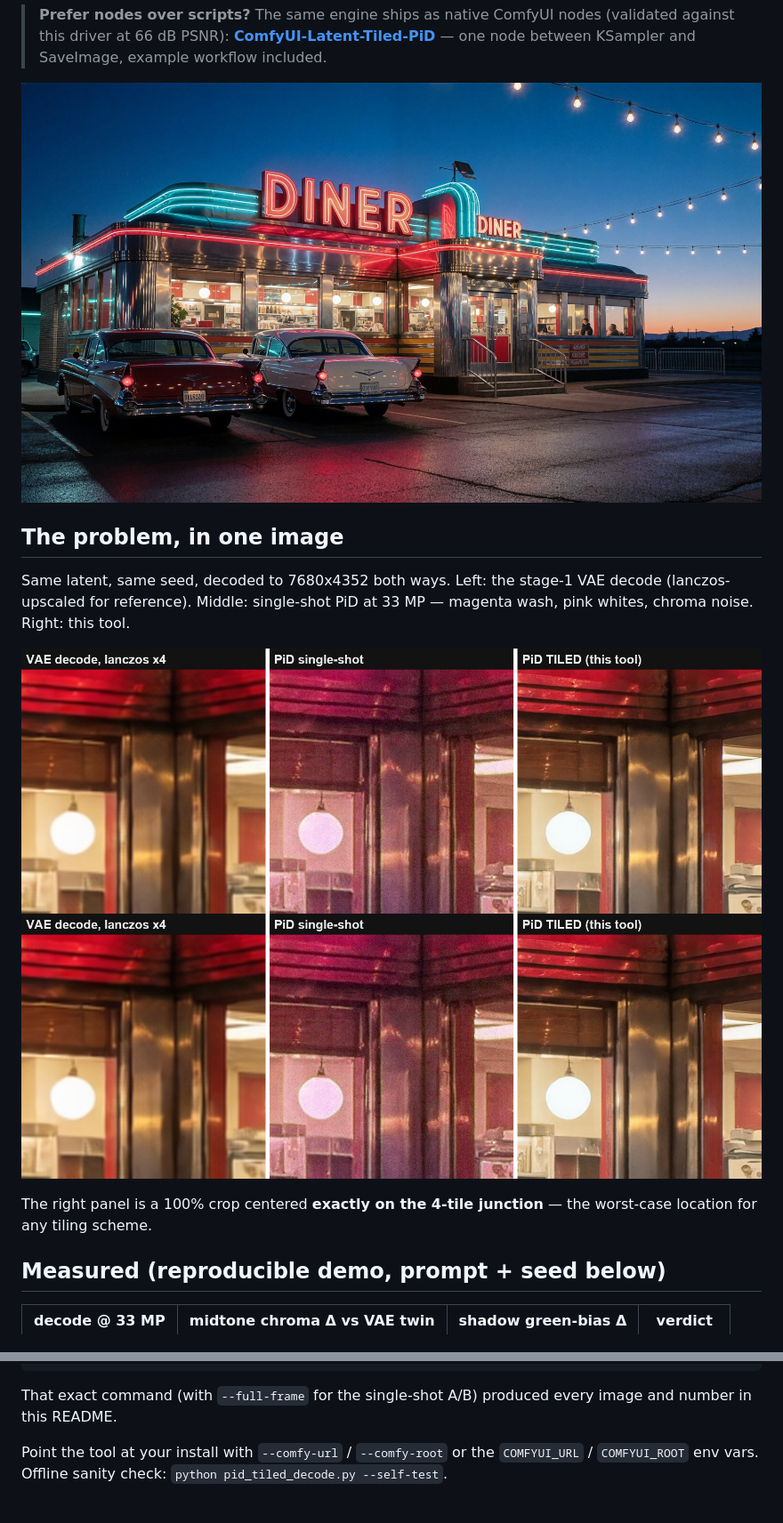
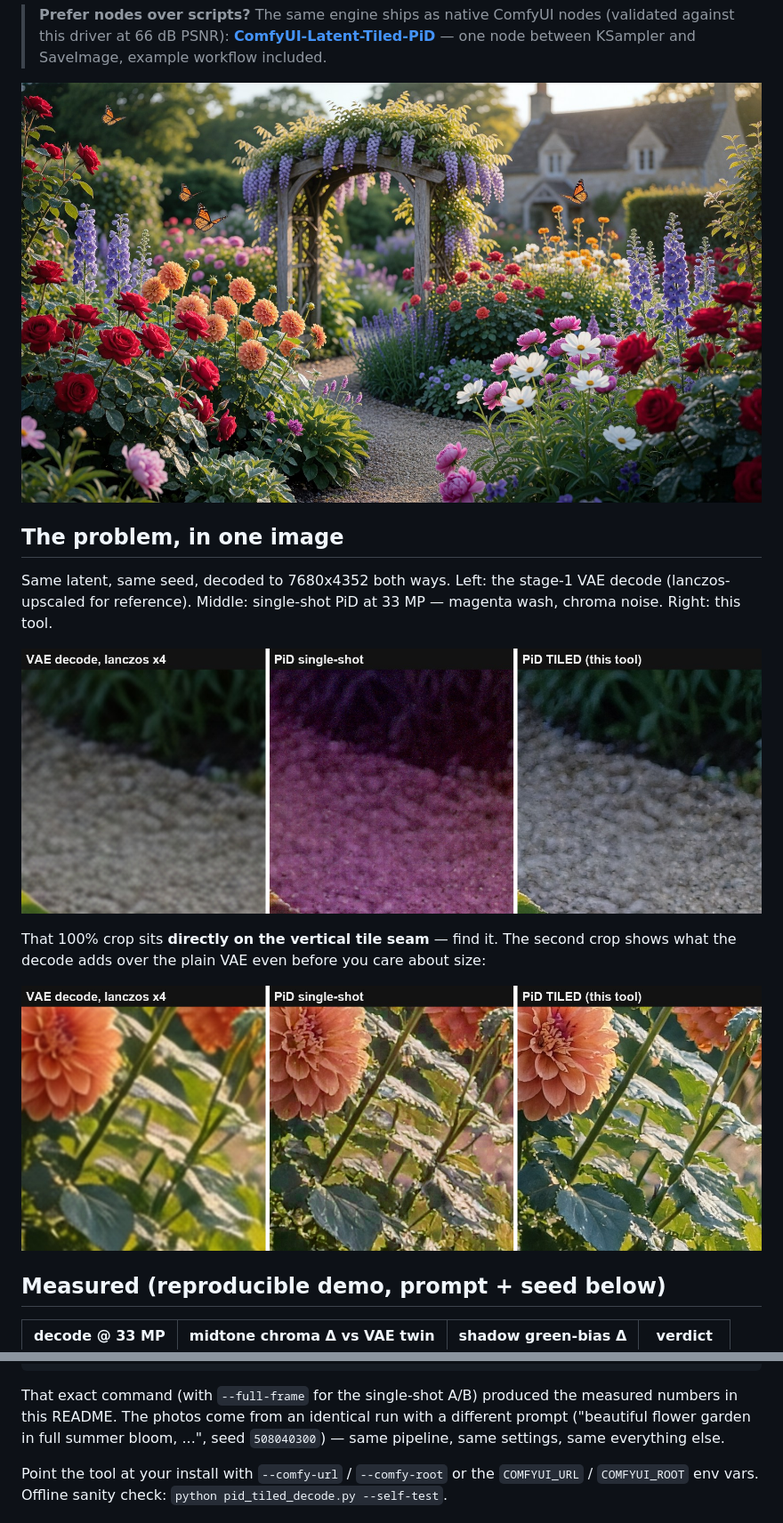
Before and after one commit to BennyDaBall930/pid-tiled-decode, a Markdown page: README.md, 2 parts joined by grey strips. Shown at 89% size. Rendered like a GitHub page; pictures changed too: images/ab_collapse_roses.jpg (added), images/ab_detail_dahlia.jpg (added), images/ab_hseam_512crop.jpg (deleted).

Commit message:
README: garden imagery — seam-proof collapse A/B + detail A/B, cleaner hero
Co-Authored-By: Claude Fable 5 <noreply@anthropic.com>

````diff
--- a/README.md
+++ b/README.md
@@ -32,14 +32,14 @@ clean **7680x4352 (33 MP) master in ~60 seconds** end-to-end on a single RTX 509
 ## The problem, in one image
 
 Same latent, same seed, decoded to 7680x4352 both ways. Left: the stage-1 VAE decode (lanczos-upscaled
-for reference). Middle: single-shot PiD at 33 MP — magenta wash, pink whites, chroma noise. Right:
-this tool.
+for reference). Middle: single-shot PiD at 33 MP — magenta wash, chroma noise. Right: this tool.
 
-![single-shot collapse vs tiled](images/ab_junction_512crop.jpg)
-![second crop, horizontal seam location](images/ab_hseam_512crop.jpg)
+![single-shot collapse vs tiled — crop sits directly on a tile seam](images/ab_collapse_roses.jpg)
 
-The right panel is a 100% crop centered **exactly on the 4-tile junction** — the worst-case location
-for any tiling scheme.
+That 100% crop sits **directly on the vertical tile seam** — find it. The second crop shows what the
+decode adds over the plain VAE even before you care about size:
+
+![real synthesized detail vs the VAE decode](images/ab_detail_dahlia.jpg)
 
 ## Measured (reproducible demo, prompt + seed below)
 
@@ -102,8 +102,9 @@ python pid_tiled_decode.py \
     --width 1920 --height 1088 --seed 508040200 --full-frame
 ```
 
-That exact command (with `--full-frame` for the single-shot A/B) produced every image and number in
-this README.
+That exact command (with `--full-frame` for the single-shot A/B) produced the measured numbers in
+this README. The photos come from an identical run with a different prompt ("beautiful flower garden
+in full summer bloom, ...", seed `508040300`) — same pipeline, same settings, same everything else.
 
 Point the tool at your install with `--comfy-url` / `--comfy-root` or the `COMFYUI_URL` /
 `COMFYUI_ROOT` env vars. Offline sanity check: `python pid_tiled_decode.py --self-test`.
````
